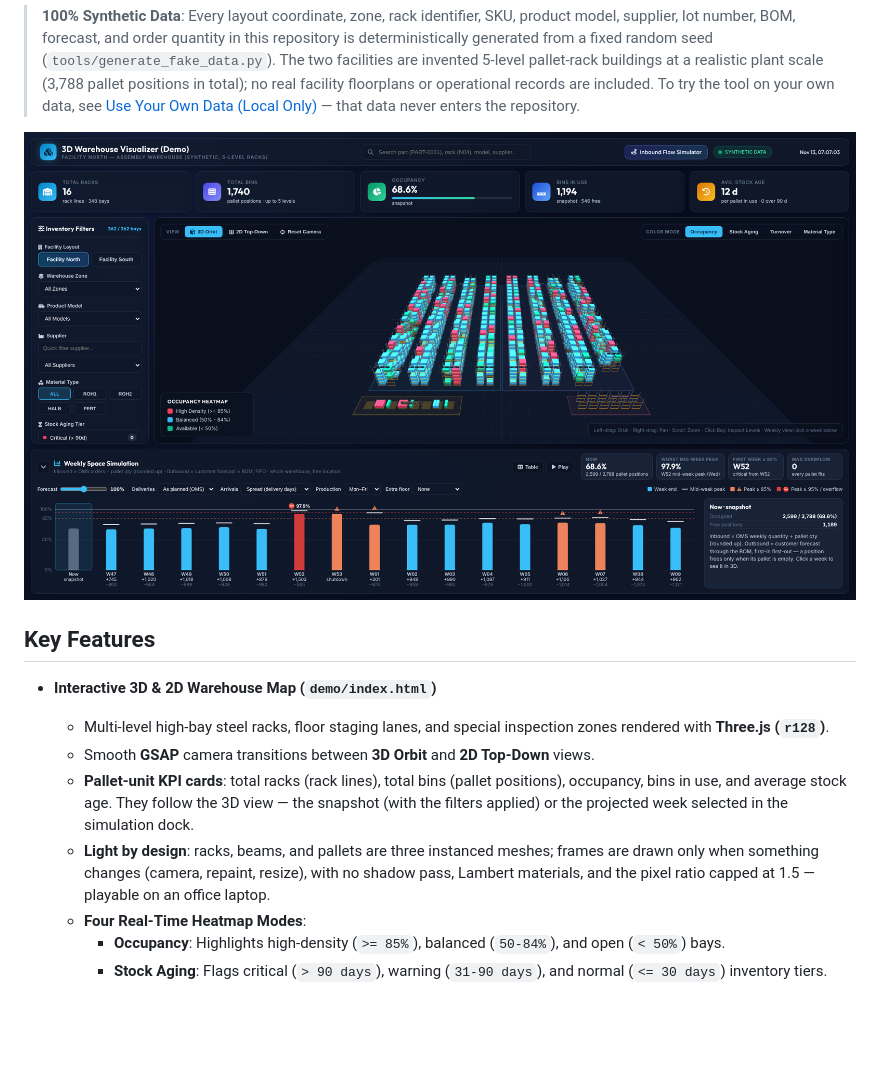
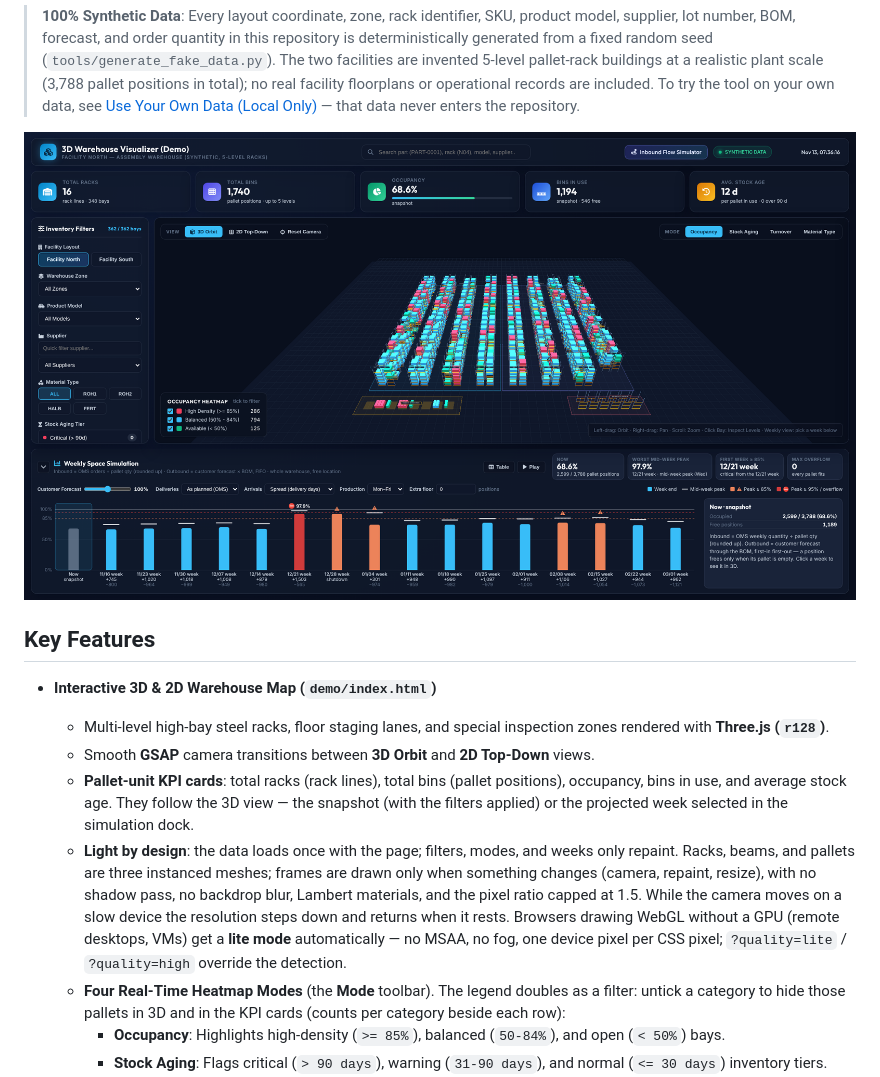
Before and after one commit to Miaou360/3d-warehouse-visualizer, a Markdown page: README.md, the part around one of its changes. GitHub-like rendering; pictures changed too: docs/screenshots/overview_occupancy.png; blank space fills up the shorter version.

```diff
--- a/README.md
+++ b/README.md
@@ -20,8 +20,8 @@ An interactive WebGL digital-twin prototype for exploring rack-level warehouse i
   - Multi-level high-bay steel racks, floor staging lanes, and special inspection zones rendered with **Three.js (`r128`)**.
   - Smooth **GSAP** camera transitions between **3D Orbit** and **2D Top-Down** views.
   - **Pallet-unit KPI cards**: total racks (rack lines), total bins (pallet positions), occupancy, bins in use, and average stock age. They follow the 3D view — the snapshot (with the filters applied) or the projected week selected in the simulation dock.
-  - **Light by design**: racks, beams, and pallets are three instanced meshes; frames are drawn only when something changes (camera, repaint, resize), with no shadow pass, Lambert materials, and the pixel ratio capped at 1.5 — playable on an office laptop.
-  - **Four Real-Time Heatmap Modes**:
+  - **Light by design**: the data loads once with the page; filters, modes, and weeks only repaint. Racks, beams, and pallets are three instanced meshes; frames are drawn only when something changes (camera, repaint, resize), with no shadow pass, no backdrop blur, Lambert materials, and the pixel ratio capped at 1.5. While the camera moves on a slow device the resolution steps down and returns when it rests. Browsers drawing WebGL without a GPU (remote desktops, VMs) get a **lite mode** automatically — no MSAA, no fog, one device pixel per CSS pixel; `?quality=lite` / `?quality=high` override the detection.
+  - **Four Real-Time Heatmap Modes** (the **Mode** toolbar). The legend doubles as a filter: untick a category to hide those pallets in 3D and in the KPI cards (counts per category beside each row):
     - **Occupancy**: Highlights high-density (`>= 85%`), balanced (`50-84%`), and open (`< 50%`) bays.
     - **Stock Aging**: Flags critical (`> 90 days`), warning (`31-90 days`), and normal (`<= 30 days`) inventory tiers.
     - **Turnover**: Contrasts fast-moving (`<= 15 days`), moderate (`16-38 days`), and slow-moving (`> 38 days`) stock.
```
Also changed, not shown: other parts of README.md (+1 -1 lines), docs/screenshots/heatmap_aging_detail.png, docs/screenshots/weekly_space_simulation.png, 5 other files.
